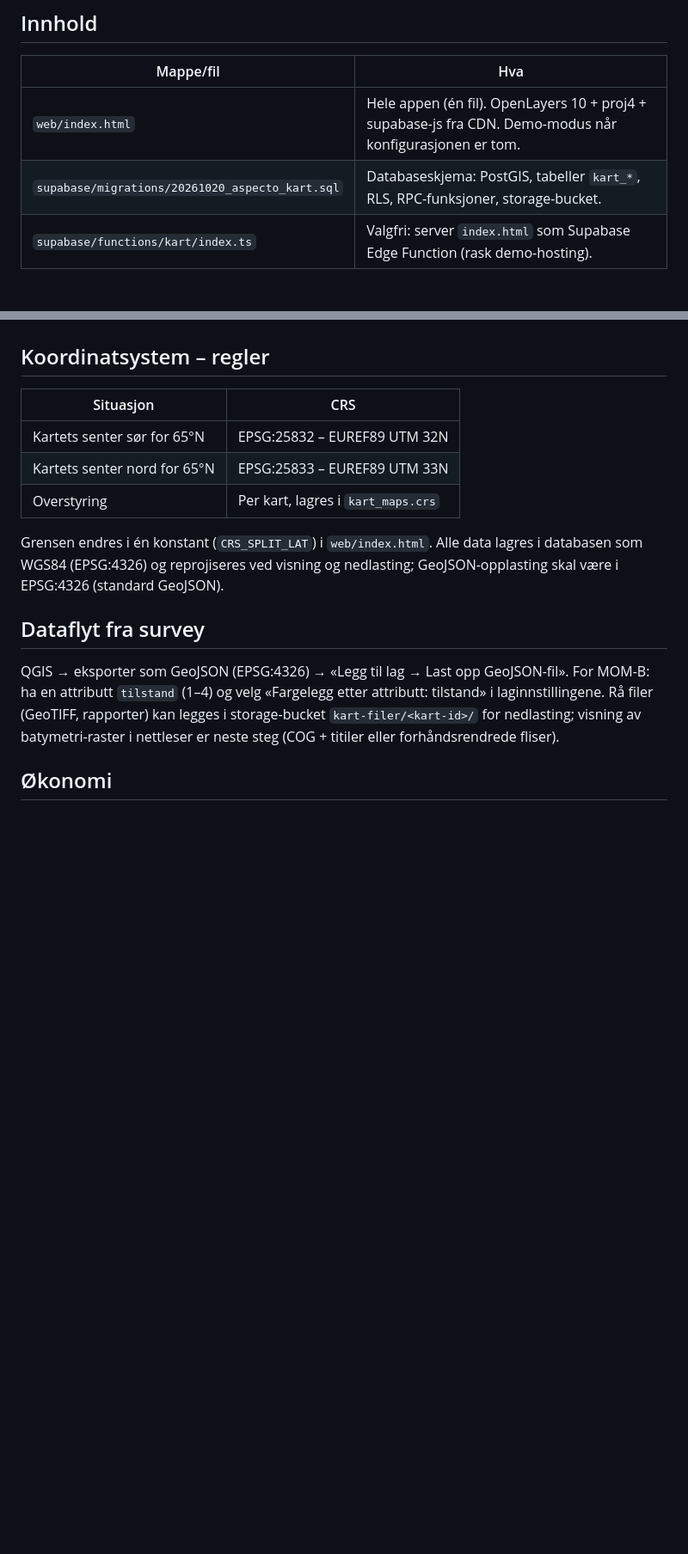
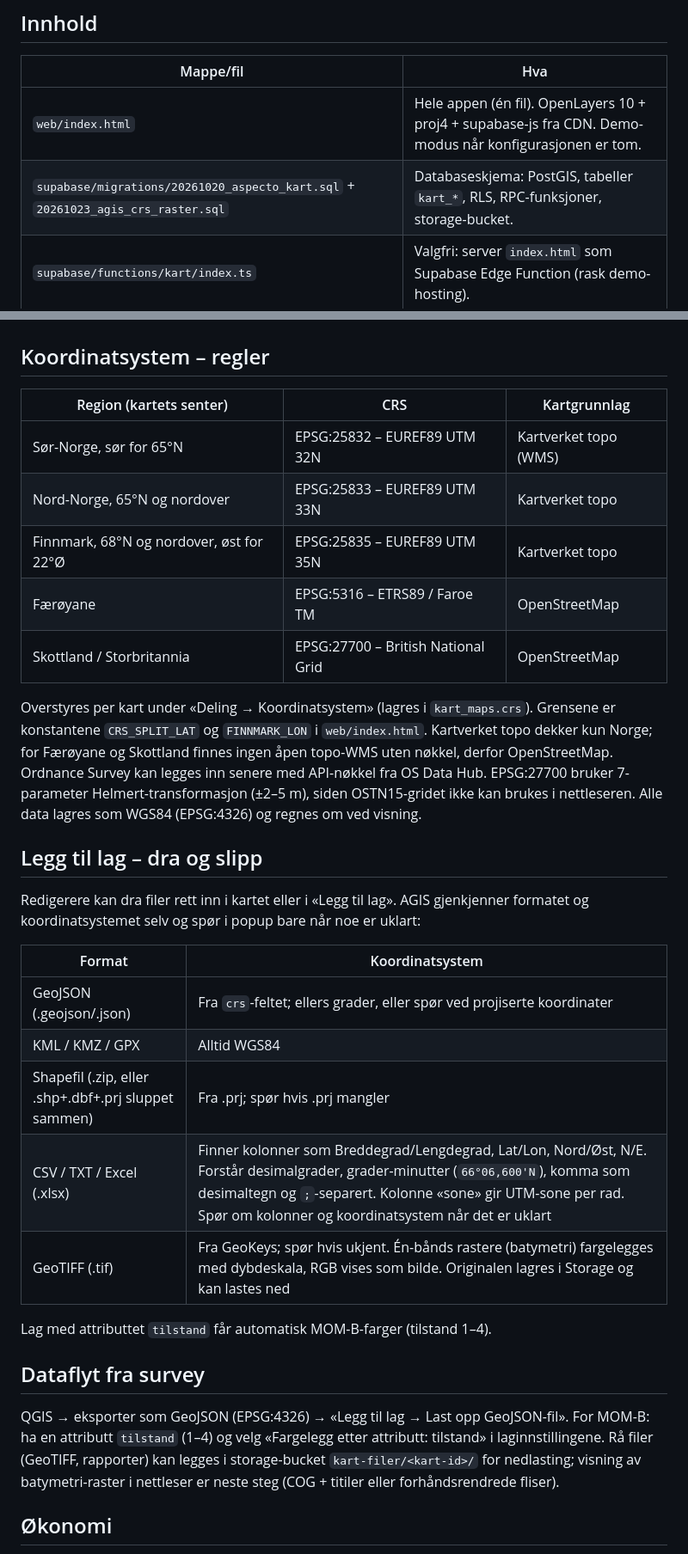
Before and after one commit to Aspecto-ai/agis, a Markdown page: README.md, 2 parts joined by grey strips. Shown at 86% size. Drawn GitHub-style; blank space fills up the shorter version.

Commit message:
README: koordinatsystem per region og dra-og-slipp-formater

```diff
--- a/README.md
+++ b/README.md
@@ -9,7 +9,7 @@ Innlogging med Microsoft Entra ID (MFA håndheves i Entra). Frittstående fra Mi
 | Mappe/fil | Hva |
 |---|---|
 | `web/index.html` | Hele appen (én fil). OpenLayers 10 + proj4 + supabase-js fra CDN. Demo-modus når konfigurasjonen er tom. |
-| `supabase/migrations/20261020_aspecto_kart.sql` | Databaseskjema: PostGIS, tabeller `kart_*`, RLS, RPC-funksjoner, storage-bucket. |
+| `supabase/migrations/20261020_aspecto_kart.sql` + `20261023_agis_crs_raster.sql` | Databaseskjema: PostGIS, tabeller `kart_*`, RLS, RPC-funksjoner, storage-bucket. |
 | `supabase/functions/kart/index.ts` | Valgfri: server `index.html` som Supabase Edge Function (rask demo-hosting). |
 
 ## Funksjoner i v1
@@ -101,13 +101,29 @@ Private kart kan også bygges inn, men innlogging skjer ikke inne i rammen (Micr
 
 ## Koordinatsystem – regler
 
-| Situasjon | CRS |
+| Region (kartets senter) | CRS | Kartgrunnlag |
+|---|---|---|
+| Sør-Norge, sør for 65°N | EPSG:25832 – EUREF89 UTM 32N | Kartverket topo (WMS) |
+| Nord-Norge, 65°N og nordover | EPSG:25833 – EUREF89 UTM 33N | Kartverket topo |
+| Finnmark, 68°N og nordover, øst for 22°Ø | EPSG:25835 – EUREF89 UTM 35N | Kartverket topo |
+| Færøyane | EPSG:5316 – ETRS89 / Faroe TM | OpenStreetMap |
+| Skottland / Storbritannia | EPSG:27700 – British National Grid | OpenStreetMap |
+
+Overstyres per kart under «Deling → Koordinatsystem» (lagres i `kart_maps.crs`). Grensene er konstantene `CRS_SPLIT_LAT` og `FINNMARK_LON` i `web/index.html`. Kartverket topo dekker kun Norge; for Færøyane og Skottland finnes ingen åpen topo-WMS uten nøkkel, derfor OpenStreetMap. Ordnance Survey kan legges inn senere med API-nøkkel fra OS Data Hub. EPSG:27700 bruker 7-parameter Helmert-transformasjon (±2–5 m), siden OSTN15-gridet ikke kan brukes i nettleseren. Alle data lagres som WGS84 (EPSG:4326) og regnes om ved visning.
+
+## Legg til lag – dra og slipp
+
+Redigerere kan dra filer rett inn i kartet eller i «Legg til lag». AGIS gjenkjenner formatet og koordinatsystemet selv og spør i popup bare når noe er uklart:
+
+| Format | Koordinatsystem |
 |---|---|
-| Kartets senter sør for 65°N | EPSG:25832 – EUREF89 UTM 32N |
-| Kartets senter nord for 65°N | EPSG:25833 – EUREF89 UTM 33N |
-| Overstyring | Per kart, lagres i `kart_maps.crs` |
+| GeoJSON (.geojson/.json) | Fra `crs`-feltet; ellers grader, eller spør ved projiserte koordinater |
+| KML / KMZ / GPX | Alltid WGS84 |
+| Shapefil (.zip, eller .shp+.dbf+.prj sluppet sammen) | Fra .prj; spør hvis .prj mangler |
+| CSV / TXT / Excel (.xlsx) | Finner kolonner som Breddegrad/Lengdegrad, Lat/Lon, Nord/Øst, N/E. Forstår desimalgrader, grader-minutter (`66°06,600'N`), komma som desimaltegn og `;`-separert. Kolonne «sone» gir UTM-sone per rad. Spør om kolonner og koordinatsystem når det er uklart |
+| GeoTIFF (.tif) | Fra GeoKeys; spør hvis ukjent. Én-bånds rastere (batymetri) fargelegges med dybdeskala, RGB vises som bilde. Originalen lagres i Storage og kan lastes ned |
 
-Grensen endres i én konstant (`CRS_SPLIT_LAT`) i `web/index.html`. Alle data lagres i databasen som WGS84 (EPSG:4326) og reprojiseres ved visning og nedlasting; GeoJSON-opplasting skal være i EPSG:4326 (standard GeoJSON).
+Lag med attributtet `tilstand` får automatisk MOM-B-farger (tilstand 1–4).
 
 ## Dataflyt fra survey
 
```
